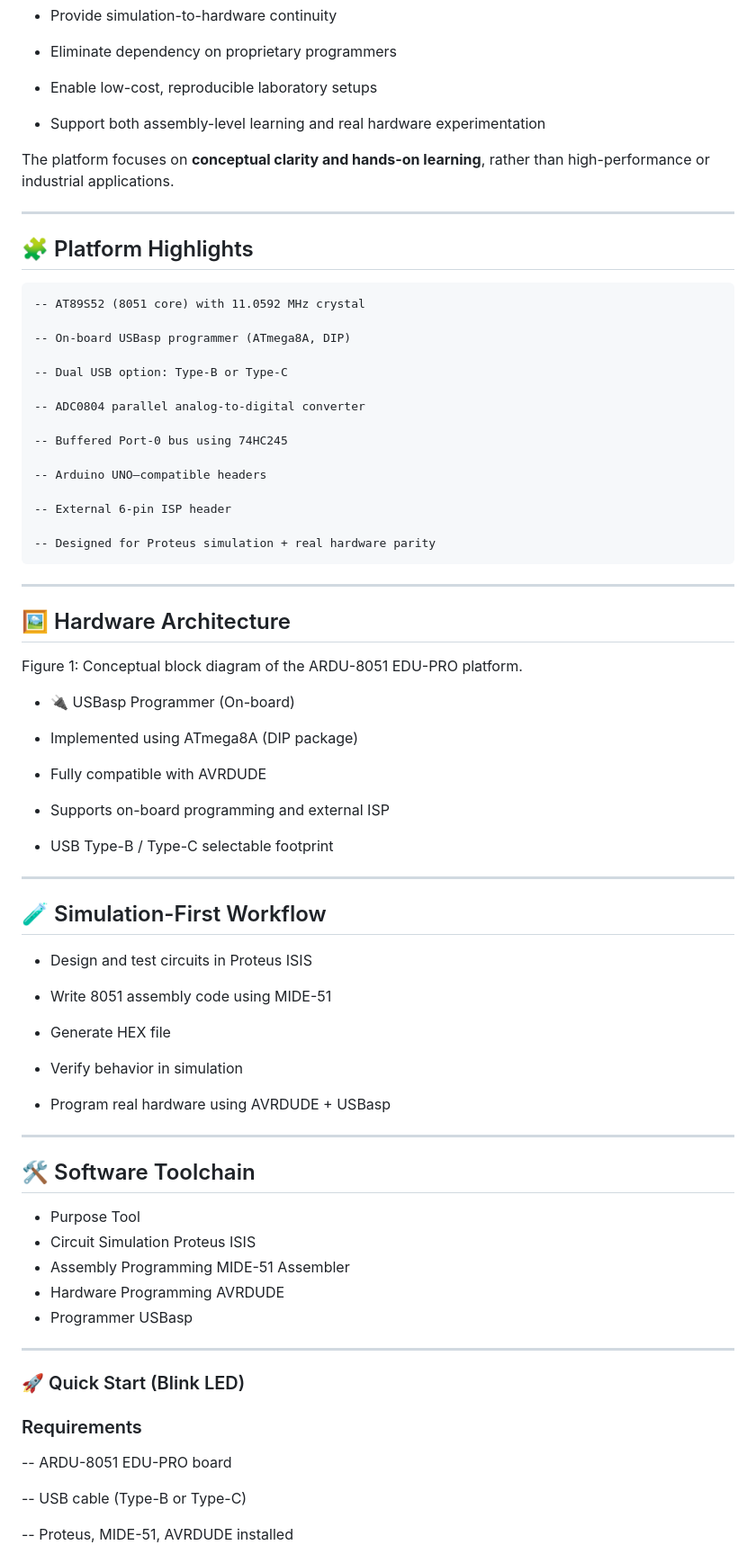
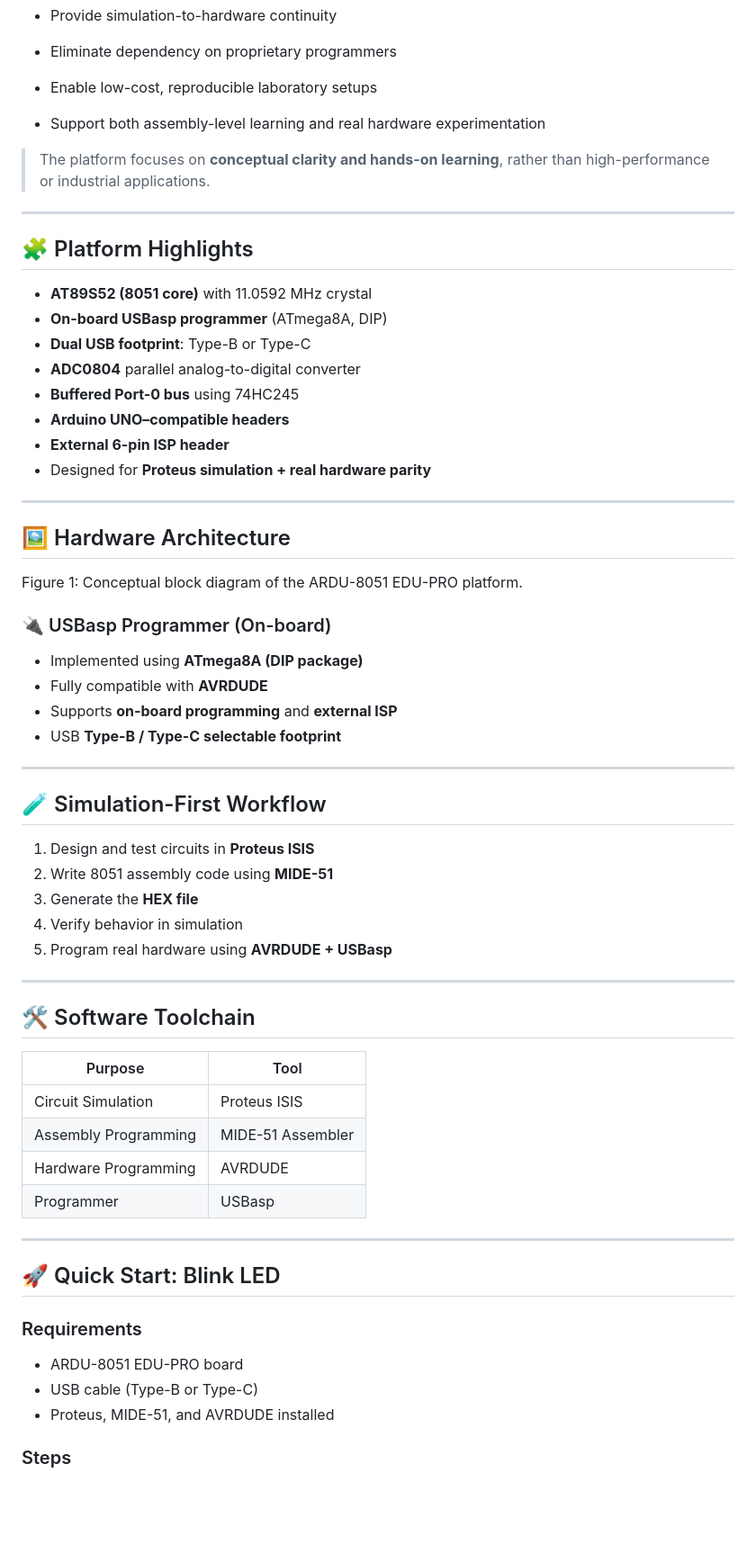
Before and after one commit to gmostofabd/ARDU-8051, a Markdown page: README.md, the part around one of its changes. Shown at 90% size. GitHub-like rendering; blank space fills up the shorter version.

```diff
--- a/README.md
+++ b/README.md
@@ -42,26 +42,20 @@ ARDU-8051 addresses these challenges by:
 
 - Support both assembly-level learning and real hardware experimentation
 
-The platform focuses on **conceptual clarity and hands-on learning**, rather than high-performance or industrial applications.
+> The platform focuses on **conceptual clarity and hands-on learning**, rather than high-performance or industrial applications.
 
 ---
 ## 🧩 Platform Highlights
 
-    -- AT89S52 (8051 core) with 11.0592 MHz crystal
+- **AT89S52 (8051 core)** with 11.0592 MHz crystal
+- **On-board USBasp programmer** (ATmega8A, DIP)
+- **Dual USB footprint**: Type-B or Type-C
+- **ADC0804** parallel analog-to-digital converter
+- **Buffered Port-0 bus** using 74HC245
+- **Arduino UNO–compatible headers**
+- **External 6-pin ISP header**
+- Designed for **Proteus simulation + real hardware parity**
 
-    -- On-board USBasp programmer (ATmega8A, DIP)
-
-    -- Dual USB option: Type-B or Type-C
-
-    -- ADC0804 parallel analog-to-digital converter
-
-    -- Buffered Port-0 bus using 74HC245
-
-    -- Arduino UNO–compatible headers
-
-    -- External 6-pin ISP header
-
-    -- Designed for Proteus simulation + real hardware parity
 ---
 
 
@@ -69,49 +63,44 @@ The platform focuses on **conceptual clarity and hands-on learning**, rather tha
 
 Figure 1: Conceptual block diagram of the ARDU-8051 EDU-PRO platform.
 
-  - 🔌 USBasp Programmer (On-board)
+### 🔌 USBasp Programmer (On-board)
 
-  - Implemented using ATmega8A (DIP package)
+- Implemented using **ATmega8A (DIP package)**
+- Fully compatible with **AVRDUDE**
+- Supports **on-board programming** and **external ISP**
+- USB **Type-B / Type-C selectable footprint**
 
-  - Fully compatible with AVRDUDE
-
-  - Supports on-board programming and external ISP
-
-  - USB Type-B / Type-C selectable footprint
 
 ---
 
-
 ## 🧪 Simulation-First Workflow
 
-- Design and test circuits in Proteus ISIS
-
-- Write 8051 assembly code using MIDE-51
-
-- Generate HEX file
-
-- Verify behavior in simulation
-
-- Program real hardware using AVRDUDE + USBasp
+1. Design and test circuits in **Proteus ISIS**
+2. Write 8051 assembly code using **MIDE-51**
+3. Generate the **HEX file**
+4. Verify behavior in simulation
+5. Program real hardware using **AVRDUDE + USBasp**
 
 ---
 
 ## 🛠️ Software Toolchain
-- Purpose	Tool
-- Circuit Simulation	Proteus ISIS
-- Assembly Programming	MIDE-51 Assembler
-- Hardware Programming	AVRDUDE
-- Programmer	USBasp
 
+| Purpose | Tool |
+|------|------|
+| Circuit Simulation | Proteus ISIS |
+| Assembly Programming | MIDE-51 Assembler |
+| Hardware Programming | AVRDUDE |
+| Programmer | USBasp |
 
 ---
 
-### 🚀 Quick Start (Blink LED)
-  ### Requirements
+## 🚀 Quick Start: Blink LED
 
-  -- ARDU-8051 EDU-PRO board
+### Requirements
 
-  -- USB cable (Type-B or Type-C)
+- ARDU-8051 EDU-PRO board
+- USB cable (Type-B or Type-C)
+- Proteus, MIDE-51, and AVRDUDE installed
 
-  -- Proteus, MIDE-51, AVRDUDE installed
+### Steps
 
```
Also changed, not shown: other parts of README.md (+7 -17 lines).
